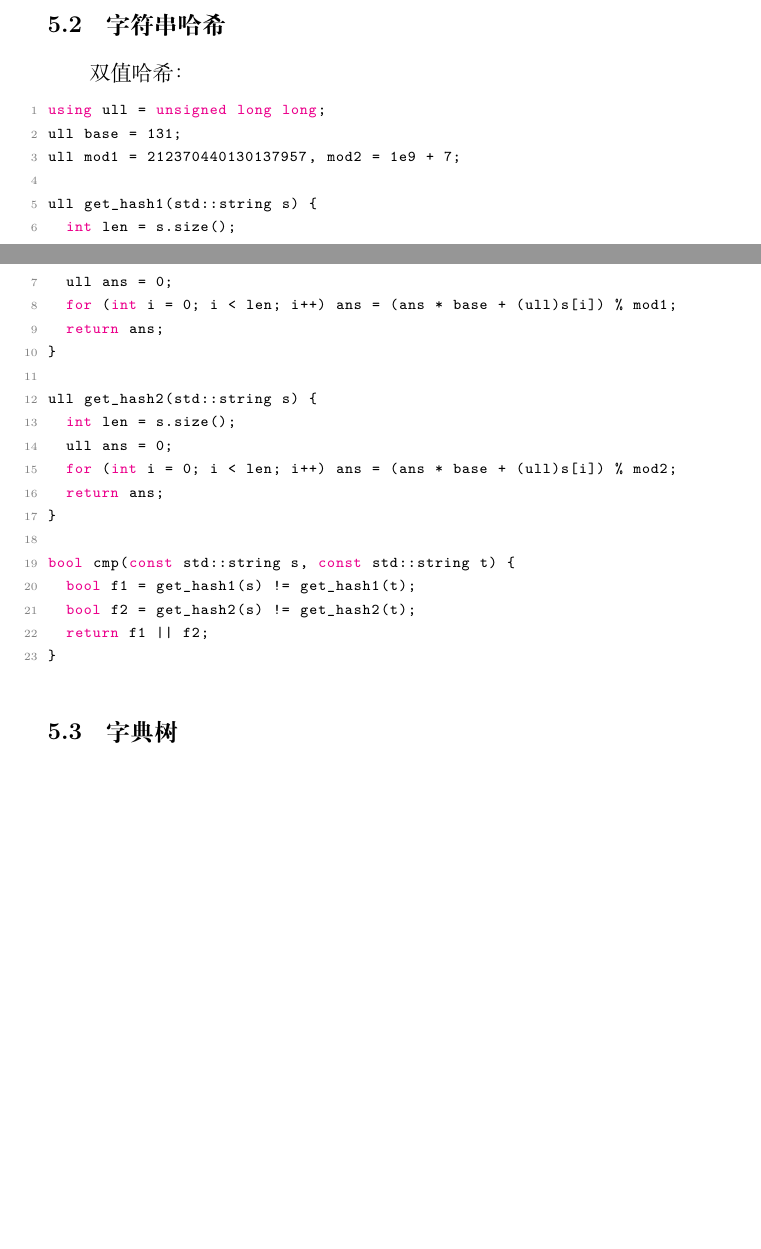
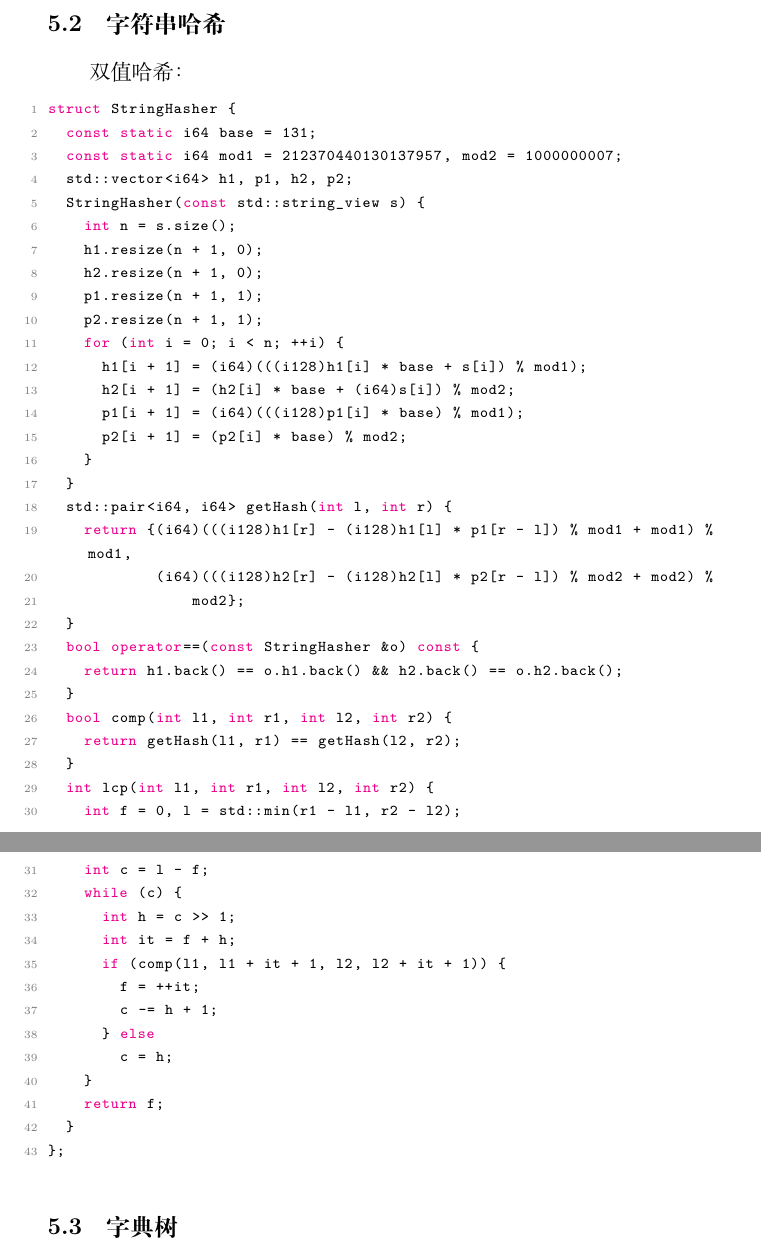
Before and after one commit to Mastttttter/CPPTemplate, a LaTeX document (MasterTemp.tex): two parts of pages 53 and 54 of 78 before the commit and two parts of pages 54 and 55 of 79 after it, joined at a grey line, cut so that both start at the same text, the shorter picture padded with empty space. Compiled offline with XeLaTeX.

Commit message:
Add: StringHasher Cataland number

```diff
--- a/MasterTemp.tex
+++ b/MasterTemp.tex
@@ -2116,29 +2134,49 @@ auto comp=[&](i32 a,i32 b,i32 c,i32 d){
 \subsection{字符串哈希}
 双值哈希：
 \begin{lstlisting}
-using ull = unsigned long long;
-ull base = 131;
-ull mod1 = 212370440130137957, mod2 = 1e9 + 7;
-
-ull get_hash1(std::string s) {
-  int len = s.size();
-  ull ans = 0;
-  for (int i = 0; i < len; i++) ans = (ans * base + (ull)s[i]) % mod1;
-  return ans;
-}
-
-ull get_hash2(std::string s) {
-  int len = s.size();
-  ull ans = 0;
-  for (int i = 0; i < len; i++) ans = (ans * base + (ull)s[i]) % mod2;
-  return ans;
-}
-
-bool cmp(const std::string s, const std::string t) {
-  bool f1 = get_hash1(s) != get_hash1(t);
-  bool f2 = get_hash2(s) != get_hash2(t);
-  return f1 || f2;
-}
+struct StringHasher {
+  const static i64 base = 131;
+  const static i64 mod1 = 212370440130137957, mod2 = 1000000007;
+  std::vector<i64> h1, p1, h2, p2;
+  StringHasher(const std::string_view s) {
+    int n = s.size();
+    h1.resize(n + 1, 0);
+    h2.resize(n + 1, 0);
+    p1.resize(n + 1, 1);
+    p2.resize(n + 1, 1);
+    for (int i = 0; i < n; ++i) {
+      h1[i + 1] = (i64)(((i128)h1[i] * base + s[i]) % mod1);
+      h2[i + 1] = (h2[i] * base + (i64)s[i]) % mod2;
+      p1[i + 1] = (i64)(((i128)p1[i] * base) % mod1);
+      p2[i + 1] = (p2[i] * base) % mod2;
+    }
+  }
+  std::pair<i64, i64> getHash(int l, int r) {
+    return {(i64)(((i128)h1[r] - (i128)h1[l] * p1[r - l]) % mod1 + mod1) % mod1,
+            (i64)(((i128)h2[r] - (i128)h2[l] * p2[r - l]) % mod2 + mod2) %
+                mod2};
+  }
+  bool operator==(const StringHasher &o) const {
+    return h1.back() == o.h1.back() && h2.back() == o.h2.back();
+  }
+  bool comp(int l1, int r1, int l2, int r2) {
+    return getHash(l1, r1) == getHash(l2, r2);
+  }
+  int lcp(int l1, int r1, int l2, int r2) {
+    int f = 0, l = std::min(r1 - l1, r2 - l2);
+    int c = l - f;
+    while (c) {
+      int h = c >> 1;
+      int it = f + h;
+      if (comp(l1, l1 + it + 1, l2, l2 + it + 1)) {
+        f = ++it;
+        c -= h + 1;
+      } else
+        c = h;
+    }
+    return f;
+  }
+};
 \end{lstlisting}
 \subsection{字典树}
 \begin{lstlisting}
```
Also changed, not shown: MasterTemp.tex (18 more changed lines).
